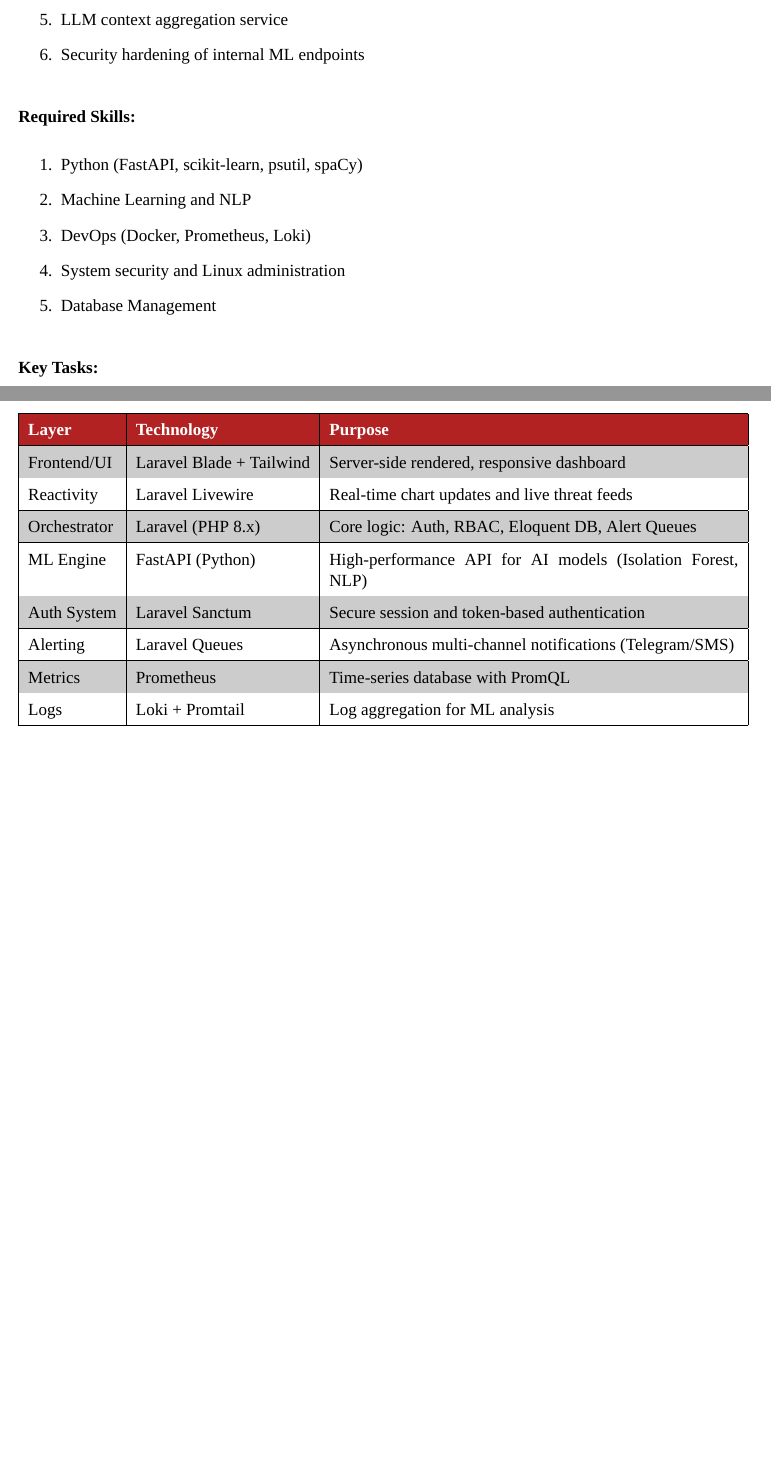
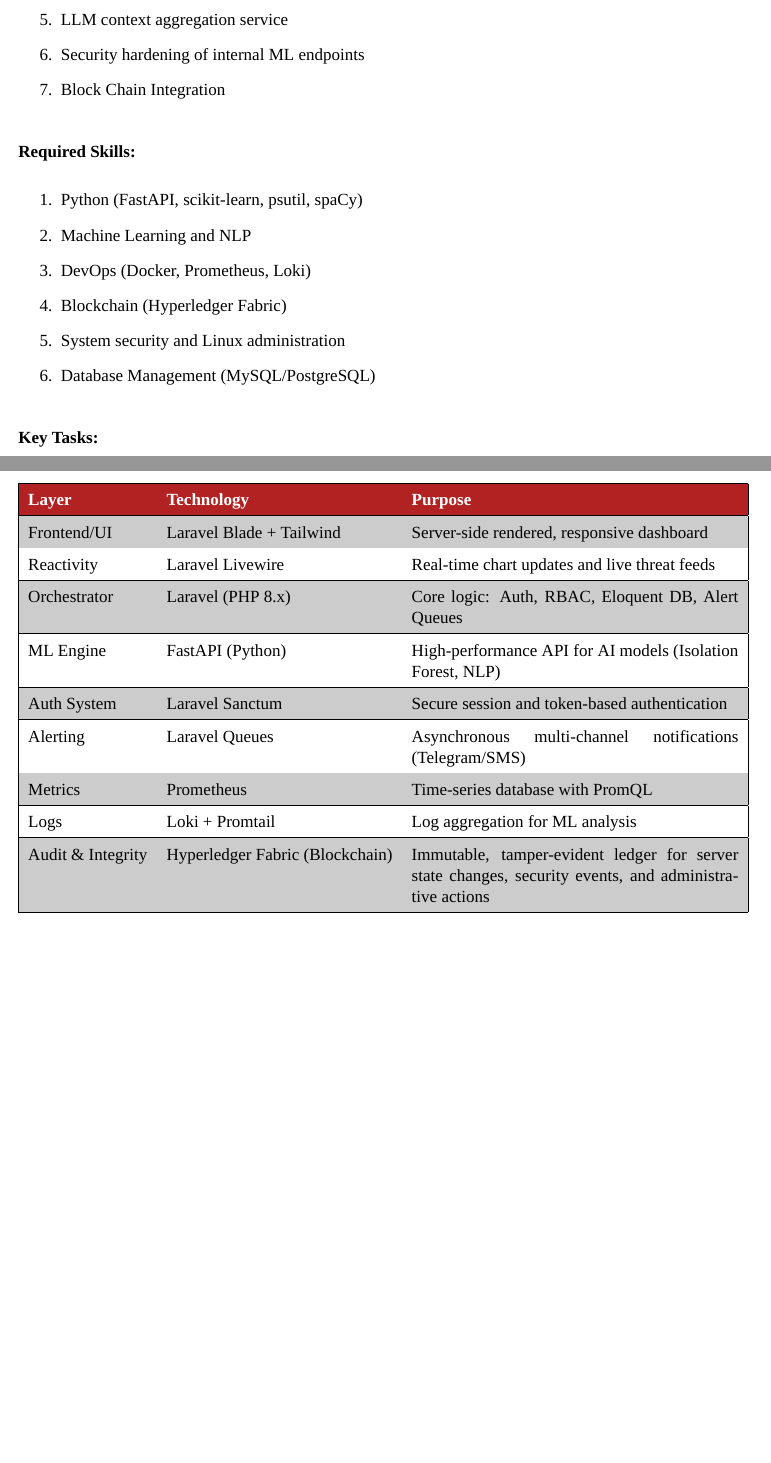
Before and after one commit to Nuelnyakyz/SentinAI-Ops, a LaTeX document (Roadmap/Sentin.tex): two parts of pages 3 and 5 of 14, joined at a grey line, cut so that both start at the same text, the shorter picture padded with empty space. Compiled offline with XeLaTeX; a missing font is replaced by an installed copy or a similar font.

Commit message:
Included Block chain

```diff
--- a/Roadmap/Sentin.tex
+++ b/Roadmap/Sentin.tex
@@ -208,6 +208,7 @@
   \item Prometheus and Loki configuration
   \item LLM context aggregation service
   \item Security hardening of internal ML endpoints
+  \item Block Chain Integration
 \end{enumerate}
 
 \subsubsection*{Required Skills:}
@@ -215,8 +216,9 @@
   \item Python (FastAPI, scikit-learn, psutil, spaCy)
   \item Machine Learning and NLP
   \item DevOps (Docker, Prometheus, Loki)
+  \item Blockchain (Hyperledger Fabric)
   \item System security and Linux administration
-  \item Database Management
+  \item Database Management (MySQL/PostgreSQL)
 \end{enumerate}
 
 \subsubsection*{Key Tasks:}
@@ -299,6 +300,9 @@
 \hline
 \rowcolor{white}
 Logs & Loki + Promtail & Log aggregation for ML analysis \\
+\hline
+\rowcolor{black!20}
+Audit \& Integrity & Hyperledger Fabric (Blockchain) & Immutable, tamper-evident ledger for server state changes, security events, and administrative actions \\
 \hline
 \end{tabularx}
 \end{center}
```
Also changed, not shown: Roadmap/Sentin.tex (1 more changed lines), 7 other files.
